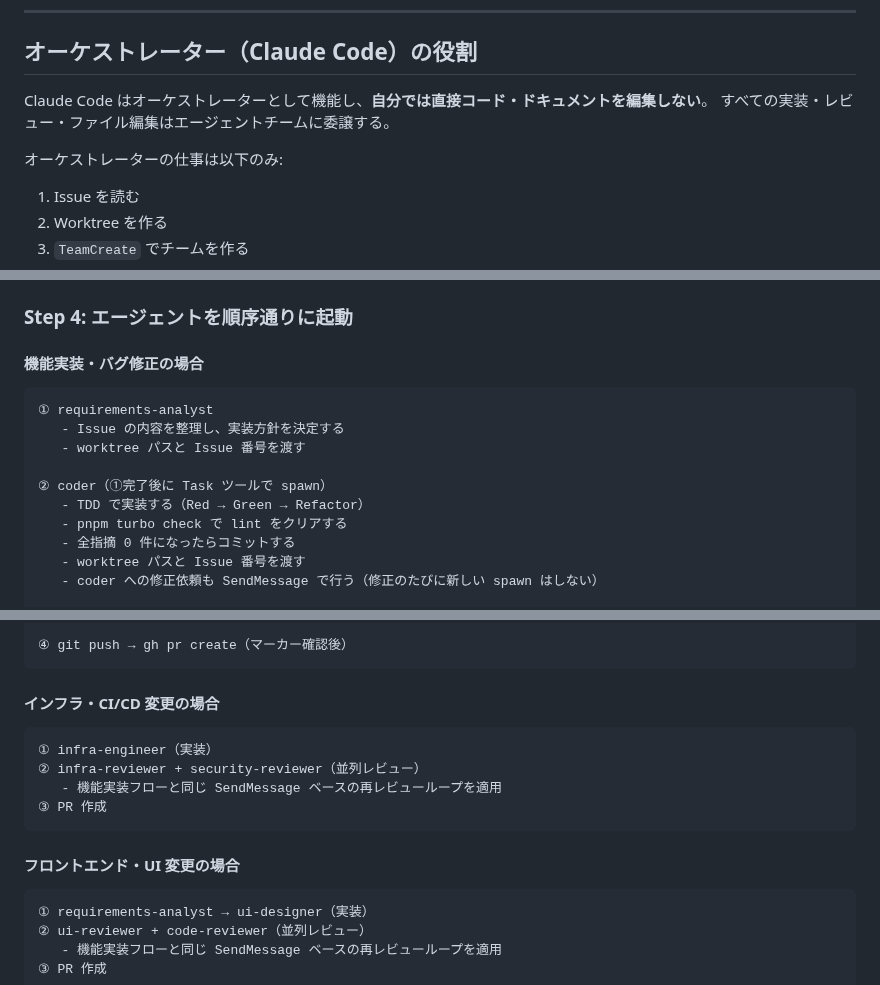
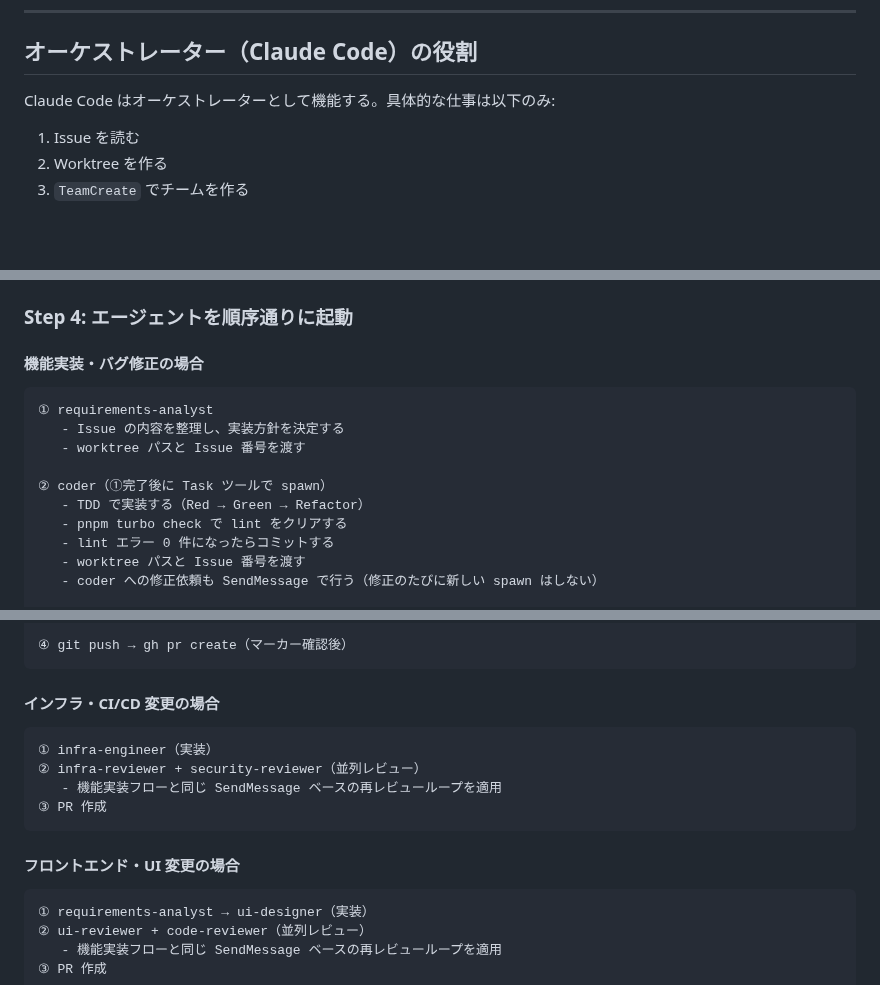
Before and after one commit to kirinnokubinagai/tech_clip, a Markdown page: AGENTS.md, 3 parts joined by grey strips. Rendered like a GitHub page; blank space fills up the shorter version.

Commit message:
docs: 残存LOW3件を修正（コードブロック言語指定・重複削除・主語明確化） #778
Co-Authored-By: Claude <noreply@anthropic.com>

````diff
--- a/AGENTS.md
+++ b/AGENTS.md
@@ -40,10 +40,7 @@ bash ./.codex/run-stop.sh
 
 ## オーケストレーター（Claude Code）の役割
 
-Claude Code はオーケストレーターとして機能し、**自分では直接コード・ドキュメントを編集しない**。
-すべての実装・レビュー・ファイル編集はエージェントチームに委譲する。
-
-オーケストレーターの仕事は以下のみ:
+Claude Code はオーケストレーターとして機能する。具体的な仕事は以下のみ:
 
 1. Issue を読む
 2. Worktree を作る
@@ -120,7 +117,7 @@ TeamCreate はユーザー向けテキストで進捗報告をせずに実行す
 
 #### 機能実装・バグ修正の場合
 
-```
+```text
 ① requirements-analyst
    - Issue の内容を整理し、実装方針を決定する
    - worktree パスと Issue 番号を渡す
@@ -128,7 +125,7 @@ TeamCreate はユーザー向けテキストで進捗報告をせずに実行す
 ② coder（①完了後に Task ツールで spawn）
    - TDD で実装する（Red → Green → Refactor）
    - pnpm turbo check で lint をクリアする
-   - 全指摘 0 件になったらコミットする
+   - lint エラー 0 件になったらコミットする
    - worktree パスと Issue 番号を渡す
    - coder への修正依頼も SendMessage で行う（修正のたびに新しい spawn はしない）
 
@@ -150,7 +147,7 @@ TeamCreate はユーザー向けテキストで進捗報告をせずに実行す
 
 #### インフラ・CI/CD 変更の場合
 
-```
+```text
 ① infra-engineer（実装）
 ② infra-reviewer + security-reviewer（並列レビュー）
    - 機能実装フローと同じ SendMessage ベースの再レビューループを適用
@@ -159,7 +156,7 @@ TeamCreate はユーザー向けテキストで進捗報告をせずに実行す
 
 #### フロントエンド・UI 変更の場合
 
-```
+```text
 ① requirements-analyst → ui-designer（実装）
 ② ui-reviewer + code-reviewer（並列レビュー）
    - 機能実装フローと同じ SendMessage ベースの再レビューループを適用
````
Also changed, not shown: other parts of AGENTS.md (+2 -2 lines).
